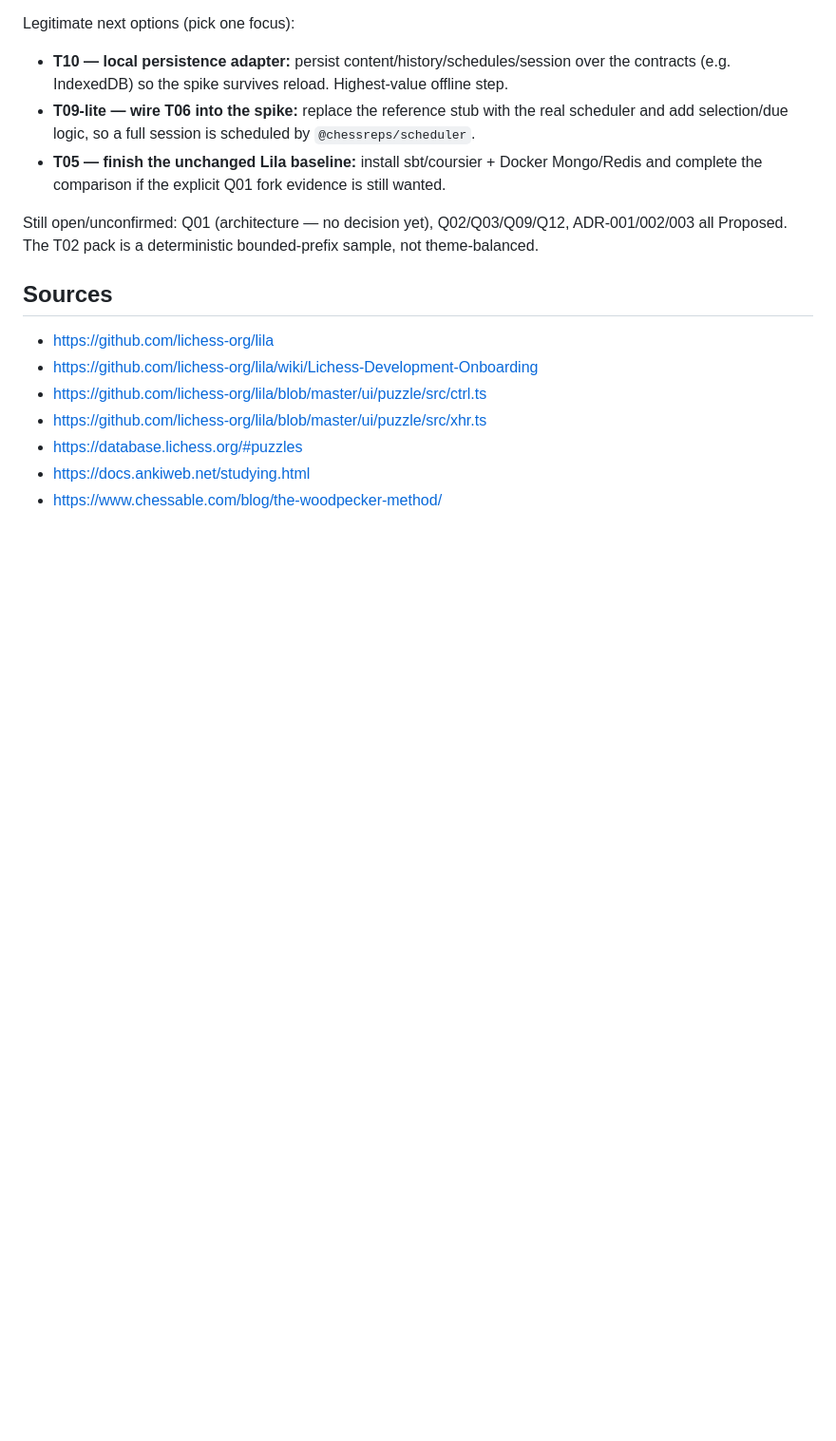
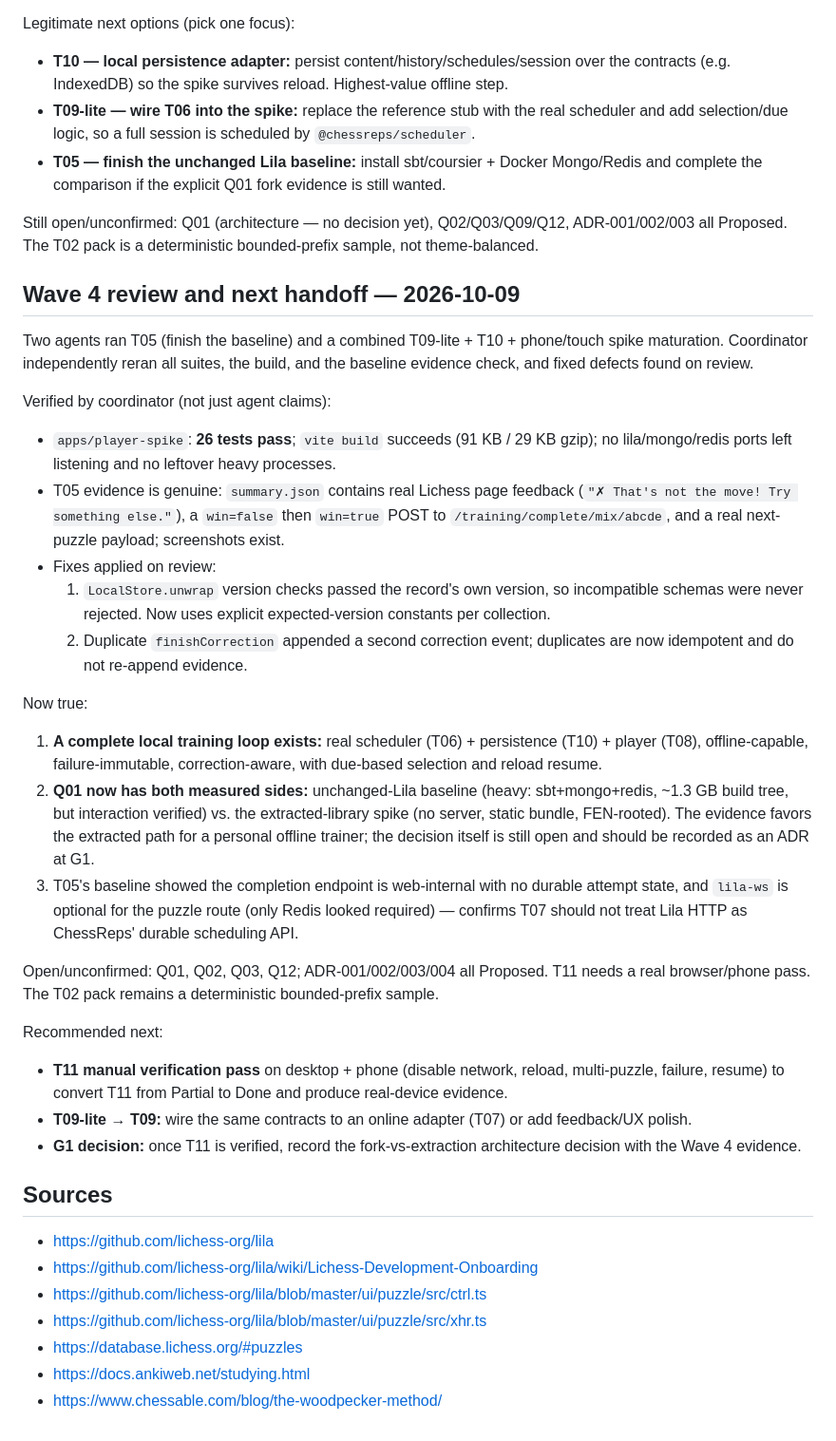
Before and after one commit to Dylananson/chessengram, a Markdown page: docs/PROJECT_PLAN.md, the part around one of its changes. Shown at 95% size. Rendered like a GitHub page; blank space fills up the shorter version.

Commit message:
docs: Wave 4 review — baseline done, local training loop verified
Mark T05/T08/T10 done, T11 partial, and record coordinator verification
plus two fixes (store version checks, duplicate correction event). Note both
sides of the Q01 decision now have measured evidence.

```diff
--- a/docs/PROJECT_PLAN.md
+++ b/docs/PROJECT_PLAN.md
@@ -264,6 +264,48 @@ Legitimate next options (pick one focus):
 Still open/unconfirmed: Q01 (architecture — no decision yet), Q02/Q03/Q09/Q12, ADR-001/002/003
 all Proposed. The T02 pack is a deterministic bounded-prefix sample, not theme-balanced.
 
+## Wave 4 review and next handoff — 2026-10-09
+
+Two agents ran T05 (finish the baseline) and a combined T09-lite + T10 + phone/touch spike
+maturation. Coordinator independently reran all suites, the build, and the baseline evidence
+check, and fixed defects found on review.
+
+Verified by coordinator (not just agent claims):
+
+- `apps/player-spike`: **26 tests pass**; `vite build` succeeds (91 KB / 29 KB gzip); no lila/mongo/redis
+  ports left listening and no leftover heavy processes.
+- T05 evidence is genuine: `summary.json` contains real Lichess page feedback
+  (`"✗ That's not the move! Try something else."`), a `win=false` then `win=true` POST to
+  `/training/complete/mix/abcde`, and a real next-puzzle payload; screenshots exist.
+- Fixes applied on review:
+  1. `LocalStore.unwrap` version checks passed the record's own version, so incompatible schemas
+     were never rejected. Now uses explicit expected-version constants per collection.
+  2. Duplicate `finishCorrection` appended a second correction event; duplicates are now idempotent
+     and do not re-append evidence.
+
+Now true:
+
+1. **A complete local training loop exists:** real scheduler (T06) + persistence (T10) + player (T08),
+   offline-capable, failure-immutable, correction-aware, with due-based selection and reload resume.
+2. **Q01 now has both measured sides:** unchanged-Lila baseline (heavy: sbt+mongo+redis, ~1.3 GB
+   build tree, but interaction verified) vs. the extracted-library spike (no server, static bundle,
+   FEN-rooted). The evidence favors the extracted path for a personal offline trainer; the decision
+   itself is still open and should be recorded as an ADR at G1.
+3. T05's baseline showed the completion endpoint is web-internal with no durable attempt state, and
+   `lila-ws` is optional for the puzzle route (only Redis looked required) — confirms T07 should not
+   treat Lila HTTP as ChessReps' durable scheduling API.
+
+Open/unconfirmed: Q01, Q02, Q03, Q12; ADR-001/002/003/004 all Proposed. T11 needs a real
+browser/phone pass. The T02 pack remains a deterministic bounded-prefix sample.
+
+Recommended next:
+
+- **T11 manual verification pass** on desktop + phone (disable network, reload, multi-puzzle,
+  failure, resume) to convert T11 from Partial to Done and produce real-device evidence.
+- **T09-lite → T09:** wire the same contracts to an online adapter (T07) or add feedback/UX polish.
+- **G1 decision:** once T11 is verified, record the fork-vs-extraction architecture decision with the
+  Wave 4 evidence.
+
 ## Sources
 
 - https://github.com/lichess-org/lila
```
Also changed, not shown: other parts of docs/PROJECT_PLAN.md (+4 -4 lines).
